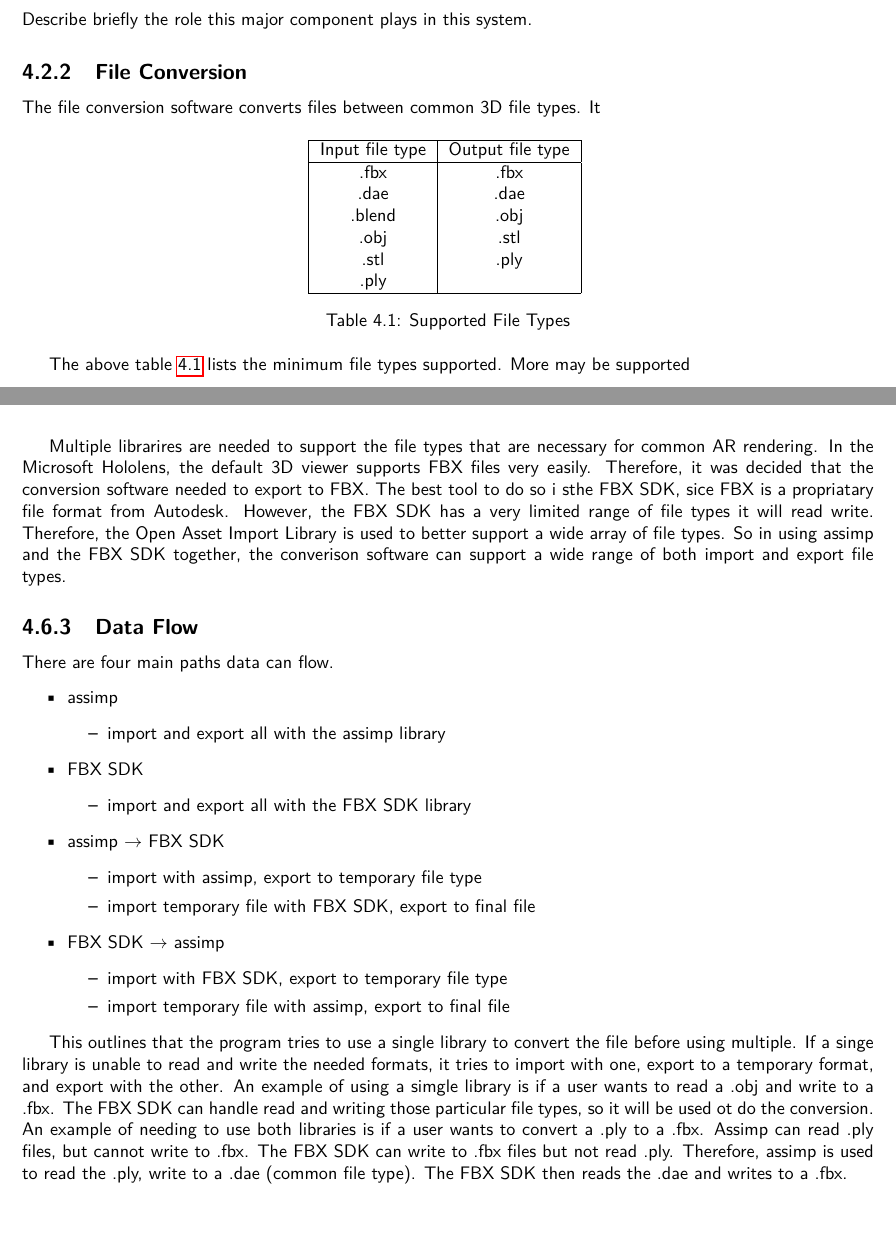
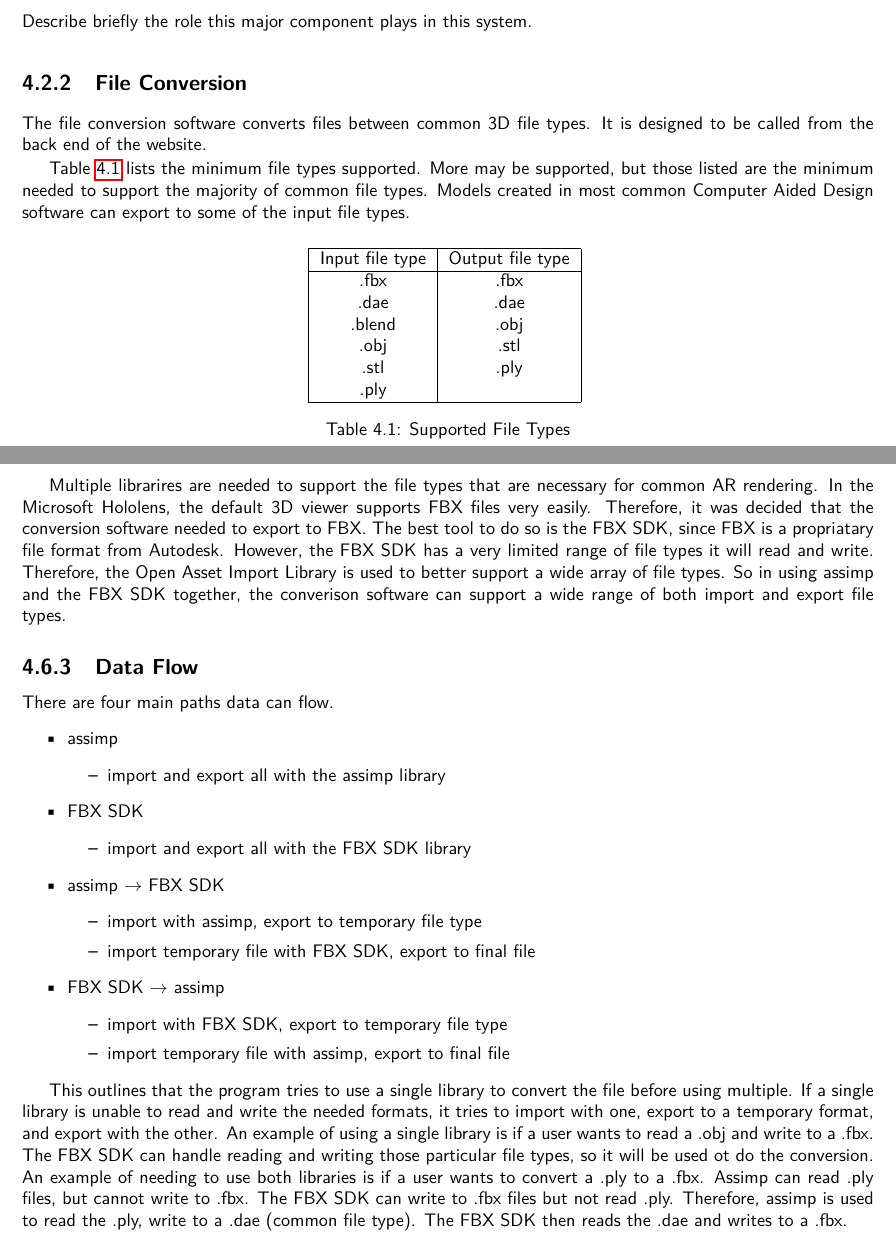
Before and after one commit to SDSMT-CSC/AugmentedEducation, a LaTeX book (DesignTemplate/DesignDocument.tex, which reads DesignTemplate/design.tex): two parts of pages 29 and 32 of 104, joined at a grey line, cut so that both start at the same text. Compiled offline with pdfLaTeX.

Commit message:
Adding more to the overview of the file conversion side.  Also fixed some spelling errors.

```diff
--- a/DesignTemplate/design.tex
+++ b/DesignTemplate/design.tex
@@ -32,7 +32,11 @@ update correctly.
 Describe briefly the role this major component plays in this system.
 
 \subsection{File Conversion}
-The file conversion software converts files between common 3D file types.  It
+The file conversion software converts files between common 3D file types.  It is designed to
+be called from the back end of the website.
+
+Table \ref{table:suportedfiletypes} lists the minimum file types supported.  More may be supported, but those listed are the minimum needed to support the majority of common file types.
+Models created in most common Computer Aided Design software can export to some of the input file types.
 
 \begin{table}[!h]
     \centering
@@ -51,8 +55,6 @@ The file conversion software converts files between common 3D file types.  It
     \caption{Supported File Types}
     \label{table:suportedfiletypes}
 \end{table}
-
-The above table \ref{table:suportedfiletypes} lists the minimum file types supported.  More may be supported
 
 \section{Technologies Overview}
 This section should contain a list of specific technologies used to
@@ -163,7 +165,7 @@ This is where you will place the overall system design and the architecture.   T
 
     Multiple librarires are needed to support the file types that are necessary for common AR rendering.  In the Microsoft Hololens, the default
     3D viewer supports FBX files very easily.  Therefore, it was decided that the conversion software needed to export to FBX.  The best tool to do
-    so i sthe FBX SDK, sice FBX is a propriatary file format from Autodesk.  However, the FBX SDK has a very limited range of file types it will read write.
+    so is the FBX SDK, since FBX is a propriatary file format from Autodesk.  However, the FBX SDK has a very limited range of file types it will read and write.
     Therefore, the Open Asset Import Library is used to better support a wide array of file types.  So in using assimp and the FBX SDK together,
     the converison software can support a wide range of both import and export file types.
 
@@ -193,9 +195,9 @@ This is where you will place the overall system design and the architecture.   T
             \end{itemize}
         \end{itemize}
 
-        This outlines that the program tries to use a single library to convert the file before using multiple.  If a singe library is unable to
+        This outlines that the program tries to use a single library to convert the file before using multiple.  If a single library is unable to
         read and write the needed formats, it tries to import with one, export to a temporary format, and export with the other.  An example of
-        using a simgle library is if a user wants to read a .obj and write to a .fbx.  The FBX SDK can handle read and writing those particular file
+        using a single library is if a user wants to read a .obj and write to a .fbx.  The FBX SDK can handle reading and writing those particular file
         types, so it will be used ot do the conversion.  An example of needing to use both libraries is if a user wants to convert a .ply to a .fbx.
         Assimp can read .ply files, but cannot write to .fbx.  The FBX SDK can write to .fbx files but not read .ply.  Therefore, assimp is used to
         read the .ply, write to a .dae (common file type).  The FBX SDK then reads the .dae and writes to a .fbx.
```
Also changed, not shown: DesignTemplate/design.tex (4 more changed lines).
